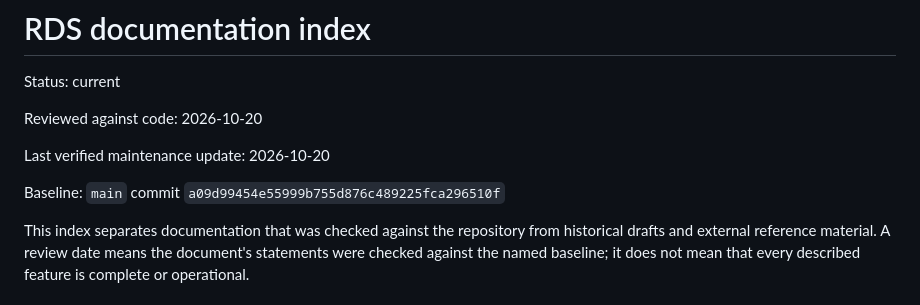
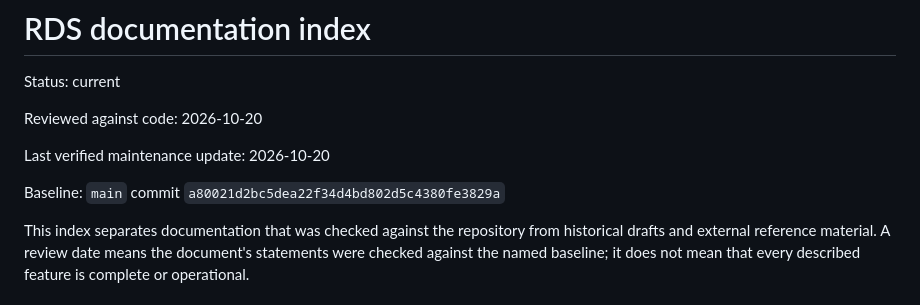
Before and after one commit to gehiggins/RescueDecisionSystems, a Markdown page: docs/README.md, the part around the change. GitHub-like rendering.

Commit message:
Refresh verified 500-test documentation baseline

```diff
--- a/docs/README.md
+++ b/docs/README.md
@@ -6,7 +6,7 @@ Reviewed against code: 2026-10-20
 
 Last verified maintenance update: 2026-10-20
 
-Baseline: `main` commit `a09d99454e55999b755d876c489225fca296510f`
+Baseline: `main` commit `a80021d2bc5dea22f34d4bd802d5c4380fe3829a`
 
 This index separates documentation that was checked against the repository from
 historical drafts and external reference material. A review date means the
```
